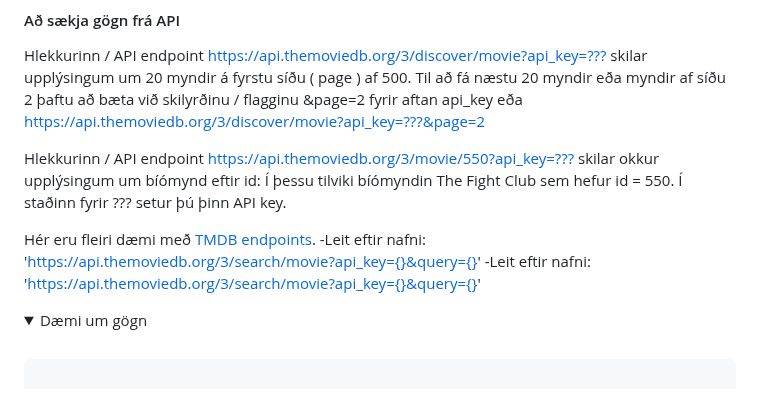
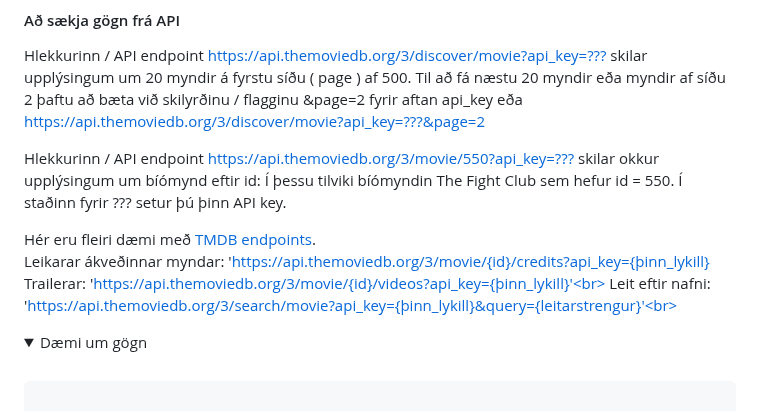
Before and after one commit to vefthroun/VEF2VF05CU, a Markdown page: Verkefni4/Verkefni4.md, the part around the change. GitHub-like rendering; folded sections open.

Commit message:
Add request

```diff
--- a/Verkefni4/Verkefni4.md
+++ b/Verkefni4/Verkefni4.md
@@ -34,9 +34,10 @@ Hlekkurinn / API endpoint [https://api.themoviedb.org/3/discover/movie?api_key=?
 
 Hlekkurinn / API endpoint [https://api.themoviedb.org/3/movie/550?api_key=???](https://api.themoviedb.org/3/movie/550?api_key=???) skilar okkur upplýsingum um bíómynd eftir id:  Í þessu tilviki bíómyndin The Fight Club sem hefur id = 550.  Í staðinn fyrir ??? setur þú þinn API key.
 
-Hér eru fleiri dæmi með [TMDB endpoints](JSON/tmdb_endpoints.md).
--Leit eftir nafni: 'https://api.themoviedb.org/3/search/movie?api_key={}&query={}'
--Leit eftir nafni: 'https://api.themoviedb.org/3/search/movie?api_key={}&query={}'
+Hér eru fleiri dæmi með [TMDB endpoints](JSON/tmdb_endpoints.md).<br>
+Leikarar ákveðinnar myndar: 'https://api.themoviedb.org/3/movie/{id}/credits?api_key={þinn_lykill}<br>
+Trailerar:  'https://api.themoviedb.org/3/movie/{id}/videos?api_key={þinn_lykill}'<br>
+Leit eftir nafni: 'https://api.themoviedb.org/3/search/movie?api_key={þinn_lykill}&query={leitarstrengur}'<br>
 
 <details>
 <summary>Dæmi um gögn</summary>
```
